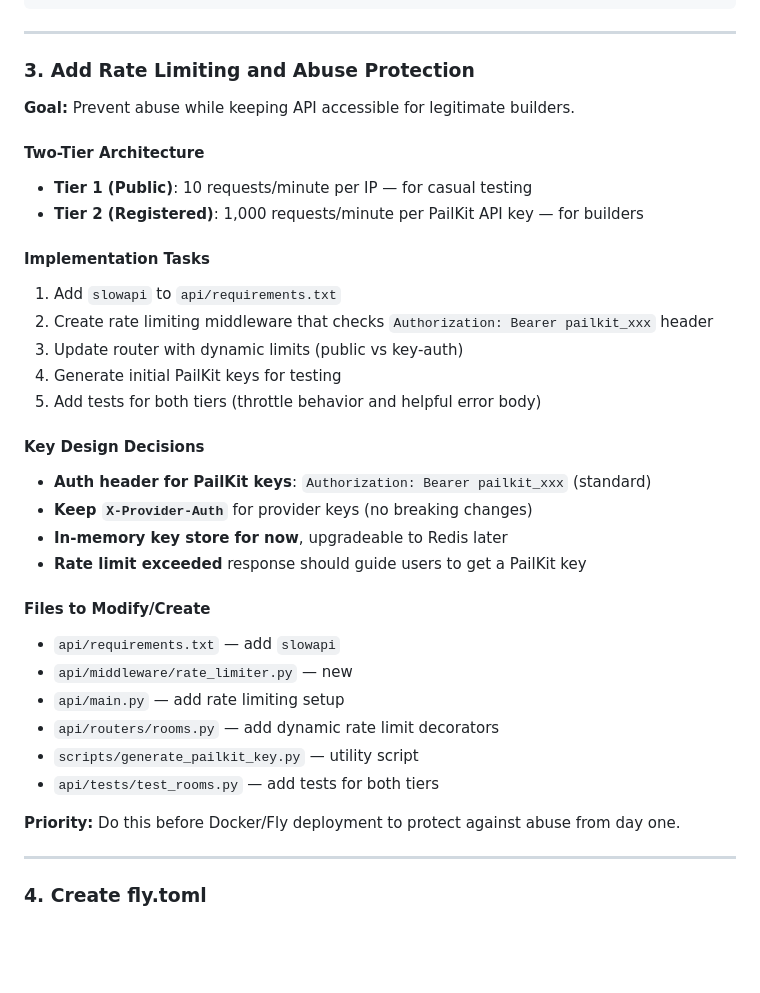
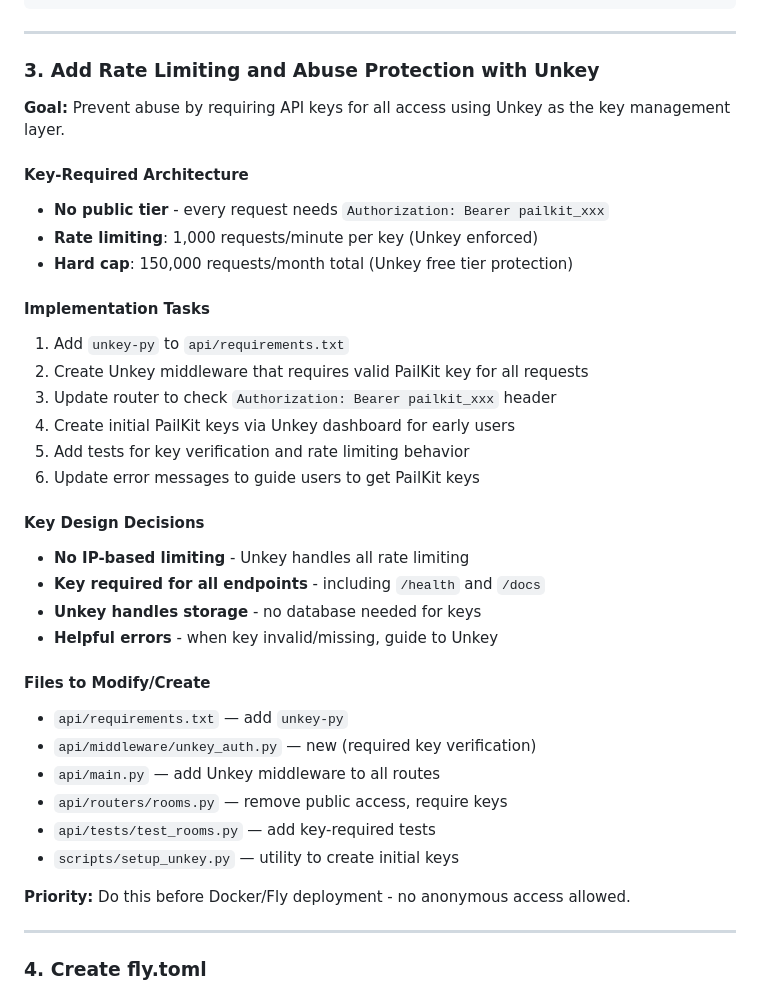
Before and after one commit to lunchpaillola/pailkit, a Markdown page: scratch/feat-cleanup-tasks-gameplan.md, the part around the change. Rendered like a GitHub page; blank space fills up the shorter version.

Commit message:
docs: update Step 3 to Unkey key-required rate limiting plan
Replace the previous two-tier/slowapi approach with a Unkey-backed, key-required
architecture. All endpoints now planned to require `Authorization: Bearer pailkit_xxx`,
with Unkey enforcing per-key limits and monthly caps. Tasks, design decisions, and
files-to-change updated accordingly to guide implementation before deployment.

```diff
--- a/scratch/feat-cleanup-tasks-gameplan.md
+++ b/scratch/feat-cleanup-tasks-gameplan.md
@@ -364,40 +364,42 @@ RUN_INTEGRATION_TESTS=true python3.12 -m pytest tests/test_rooms.py::TestRoomsRo
 
 ---
 
-### 3. Add Rate Limiting and Abuse Protection
+### 3. Add Rate Limiting and Abuse Protection with Unkey
 
-**Goal:** Prevent abuse while keeping API accessible for legitimate builders.
+**Goal:** Prevent abuse by requiring API keys for all access using Unkey as the key management layer.
 
-#### Two-Tier Architecture
+#### Key-Required Architecture
 
-- **Tier 1 (Public)**: 10 requests/minute per IP — for casual testing
-- **Tier 2 (Registered)**: 1,000 requests/minute per PailKit API key — for builders
+- **No public tier** - every request needs `Authorization: Bearer pailkit_xxx`
+- **Rate limiting**: 1,000 requests/minute per key (Unkey enforced)
+- **Hard cap**: 150,000 requests/month total (Unkey free tier protection)
 
 #### Implementation Tasks
 
-1. Add `slowapi` to `api/requirements.txt`
-2. Create rate limiting middleware that checks `Authorization: Bearer pailkit_xxx` header
-3. Update router with dynamic limits (public vs key-auth)
-4. Generate initial PailKit keys for testing
-5. Add tests for both tiers (throttle behavior and helpful error body)
+1. Add `unkey-py` to `api/requirements.txt`
+2. Create Unkey middleware that requires valid PailKit key for all requests
+3. Update router to check `Authorization: Bearer pailkit_xxx` header
+4. Create initial PailKit keys via Unkey dashboard for early users
+5. Add tests for key verification and rate limiting behavior
+6. Update error messages to guide users to get PailKit keys
 
 #### Key Design Decisions
 
-- **Auth header for PailKit keys**: `Authorization: Bearer pailkit_xxx` (standard)
-- **Keep `X-Provider-Auth`** for provider keys (no breaking changes)
-- **In-memory key store for now**, upgradeable to Redis later
-- **Rate limit exceeded** response should guide users to get a PailKit key
+- **No IP-based limiting** - Unkey handles all rate limiting
+- **Key required for all endpoints** - including `/health` and `/docs`
+- **Unkey handles storage** - no database needed for keys
+- **Helpful errors** - when key invalid/missing, guide to Unkey
 
 #### Files to Modify/Create
 
-- `api/requirements.txt` — add `slowapi`
-- `api/middleware/rate_limiter.py` — new
-- `api/main.py` — add rate limiting setup
-- `api/routers/rooms.py` — add dynamic rate limit decorators
-- `scripts/generate_pailkit_key.py` — utility script
-- `api/tests/test_rooms.py` — add tests for both tiers
+- `api/requirements.txt` — add `unkey-py`
+- `api/middleware/unkey_auth.py` — new (required key verification)
+- `api/main.py` — add Unkey middleware to all routes
+- `api/routers/rooms.py` — remove public access, require keys
+- `api/tests/test_rooms.py` — add key-required tests
+- `scripts/setup_unkey.py` — utility to create initial keys
 
-**Priority:** Do this before Docker/Fly deployment to protect against abuse from day one.
+**Priority:** Do this before Docker/Fly deployment - no anonymous access allowed.
 
 ---
 
```
